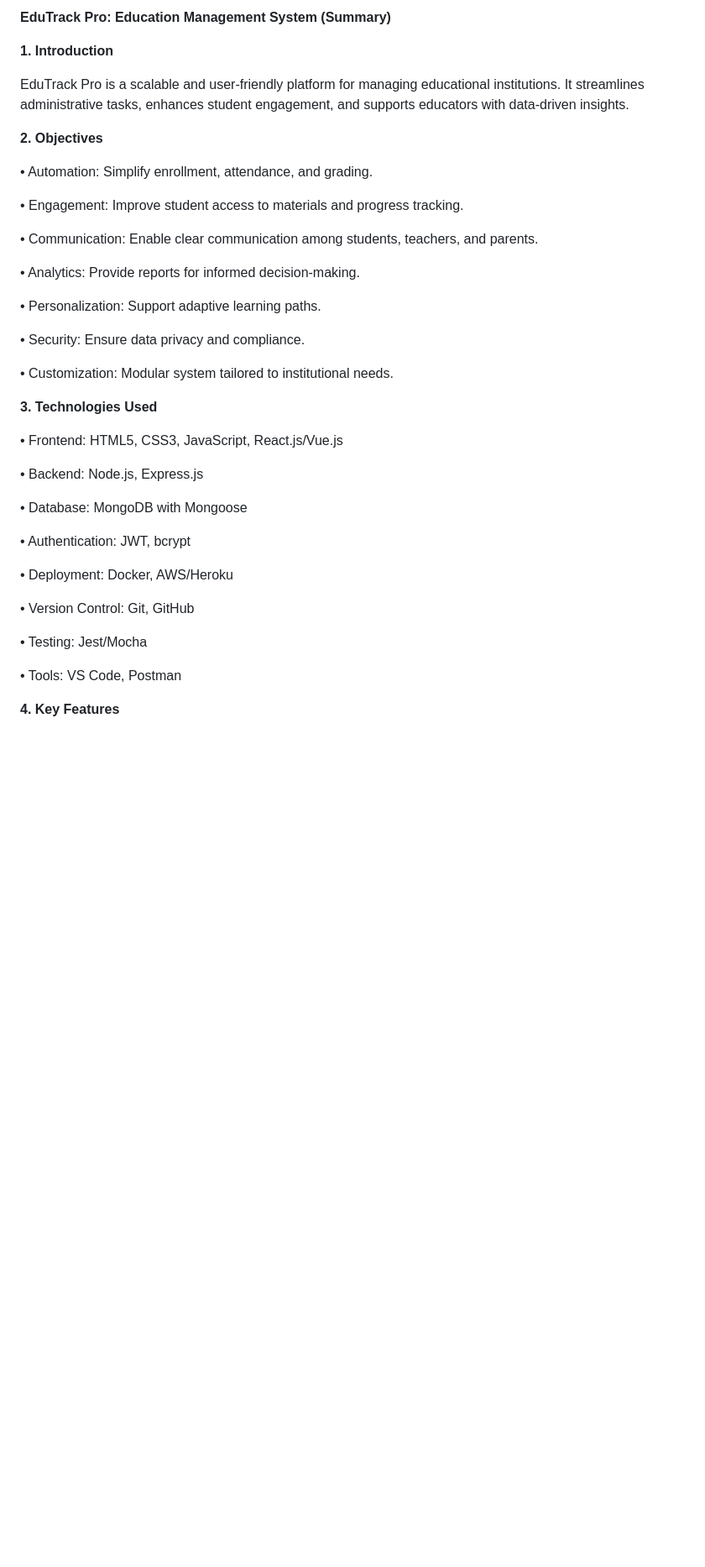
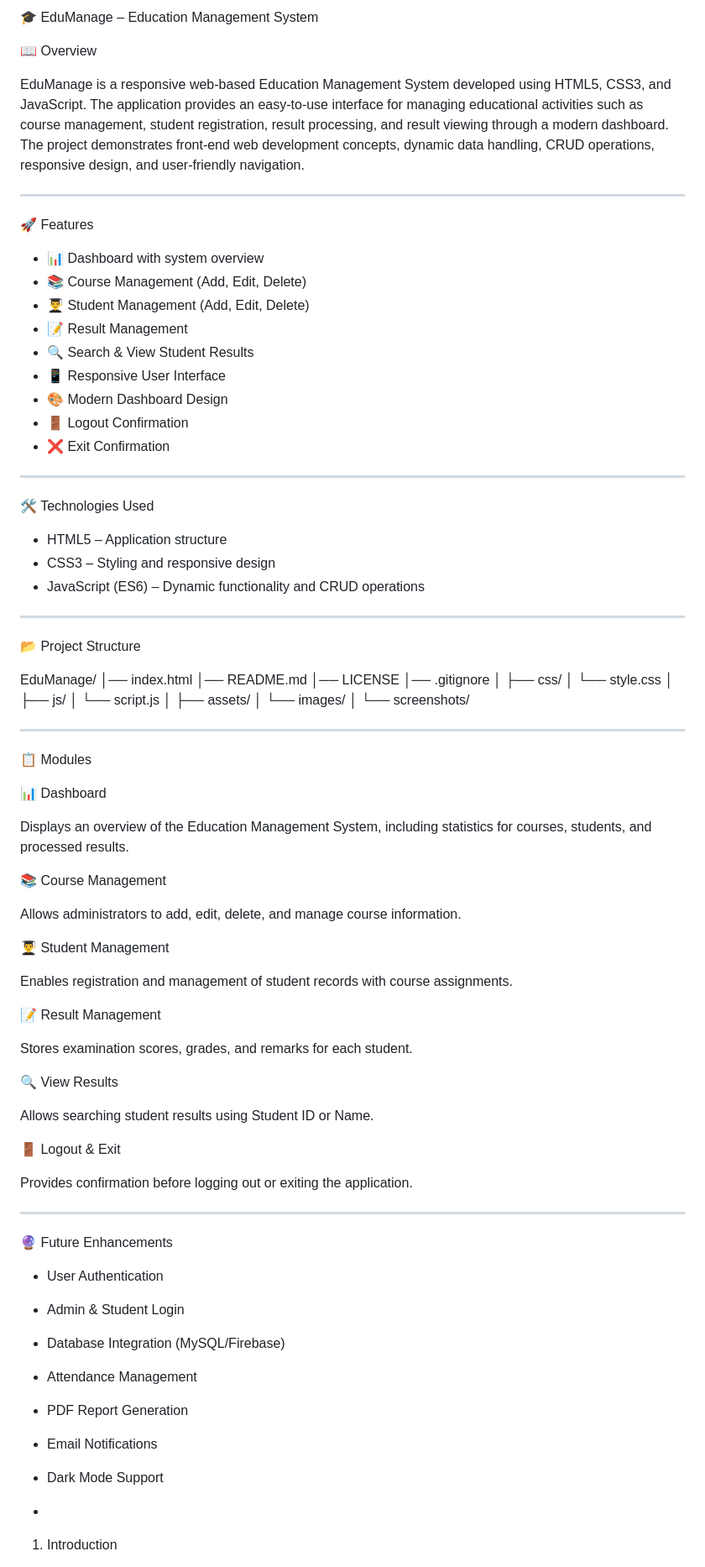
Before and after one commit to raji1617/Edu-Track, a Markdown page: README.md, the part around one of its changes. Shown at 84% size. Rendered like a GitHub page; blank space fills up the shorter version.

Commit message:
Revise README for EduManage project details
Updated project name and enhanced overview, features, and technologies sections in README.

```diff
--- a/README.md
+++ b/README.md
@@ -1,48 +1,96 @@
-**EduTrack Pro: Education Management System (Summary)**
+🎓 EduManage – Education Management System
 
+📖 Overview
 
-**1. Introduction**
+EduManage is a responsive web-based Education Management System developed using HTML5, CSS3, and JavaScript. The application provides an easy-to-use interface for managing educational activities such as course management, student registration, result processing, and result viewing through a modern dashboard.
+The project demonstrates front-end web development concepts, dynamic data handling, CRUD operations, responsive design, and user-friendly navigation.
 
-EduTrack Pro is a scalable and user-friendly platform for managing educational institutions. It streamlines administrative tasks,
-enhances student engagement, and supports educators with data-driven insights.
+---
 
+🚀 Features
 
-**2. Objectives**
+- 📊 Dashboard with system overview
+- 📚 Course Management (Add, Edit, Delete)
+- 👨‍🎓 Student Management (Add, Edit, Delete)
+- 📝 Result Management
+- 🔍 Search & View Student Results
+- 📱 Responsive User Interface
+- 🎨 Modern Dashboard Design
+- 🚪 Logout Confirmation
+- ❌ Exit Confirmation
 
-•	Automation: Simplify enrollment, attendance, and grading.
+---
 
-•	Engagement: Improve student access to materials and progress tracking.
+🛠️ Technologies Used
 
-•	Communication: Enable clear communication among students, teachers, and parents.
+- HTML5 – Application structure
+- CSS3 – Styling and responsive design
+- JavaScript (ES6) – Dynamic functionality and CRUD operations
 
-•	Analytics: Provide reports for informed decision-making.
+---
 
-•	Personalization: Support adaptive learning paths.
+📂 Project Structure
 
-•	Security: Ensure data privacy and compliance.
+EduManage/
+│── index.html
+│── README.md
+│── LICENSE
+│── .gitignore
+│
+├── css/
+│   └── style.css
+│
+├── js/
+│   └── script.js
+│
+├── assets/
+│   └── images/
+│
+└── screenshots/
 
-•	Customization: Modular system tailored to institutional needs.
+---
 
+📋 Modules
 
-**3. Technologies Used**
+📊 Dashboard
 
-•	Frontend: HTML5, CSS3, JavaScript, React.js/Vue.js
+Displays an overview of the Education Management System, including statistics for courses, students, and processed results.
 
-•	Backend: Node.js, Express.js
+📚 Course Management
 
-•	Database: MongoDB with Mongoose
+Allows administrators to add, edit, delete, and manage course information.
 
-•	Authentication: JWT, bcrypt
+👨‍🎓 Student Management
 
-•	Deployment: Docker, AWS/Heroku
+Enables registration and management of student records with course assignments.
 
-•	Version Control: Git, GitHub
+📝 Result Management
 
-•	Testing: Jest/Mocha
+Stores examination scores, grades, and remarks for each student.
 
-•	Tools: VS Code, Postman
+🔍 View Results
+
+Allows searching student results using Student ID or Name.
+
+🚪 Logout & Exit
+
+Provides confirmation before logging out or exiting the application.
+
+---
+
+🔮 Future Enhancements
+
+- User Authentication
+- Admin & Student Login
+- Database Integration (MySQL/Firebase)
+- Attendance Management
+- PDF Report Generation
+- Email Notifications
+- Dark Mode Support
+
+-
 
 
 
-**4. Key Features**
+1. Introduction
 
```
Also changed, not shown: other parts of README.md (+90 -88 lines).
